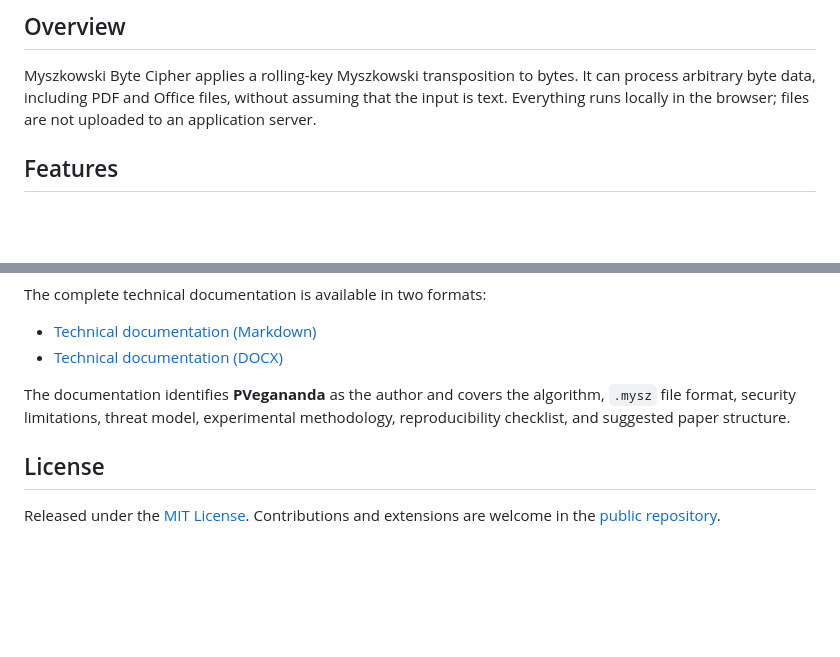
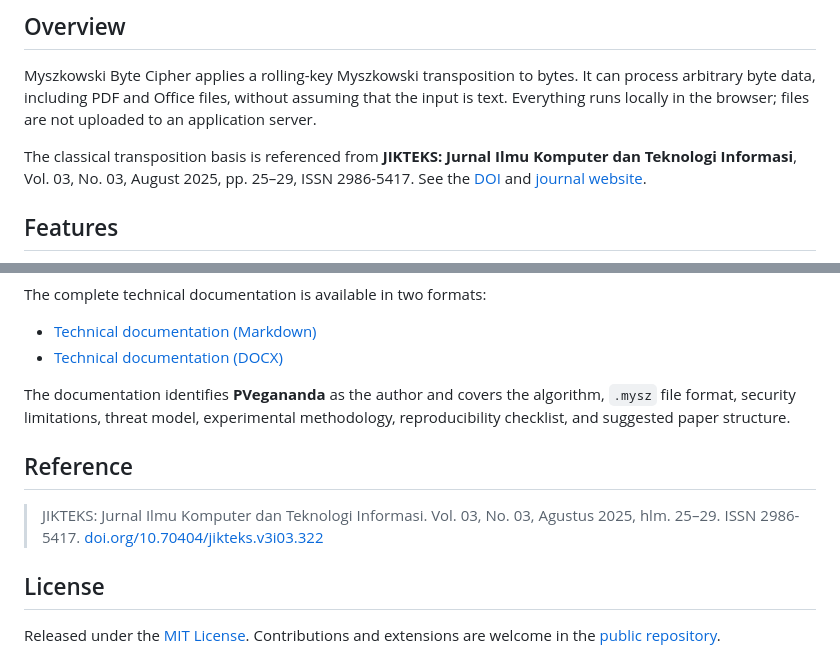
Before and after one commit to PVegananda/myszkowski-byte-cipher, a Markdown page: README.md, 2 parts joined by grey strips. Drawn GitHub-style; blank space fills up the shorter version.

Commit message:
adding journal reference

```diff
--- a/README.md
+++ b/README.md
@@ -40,6 +40,11 @@ Myszkowski Byte Cipher applies a rolling-key Myszkowski transposition to bytes.
 It can process arbitrary byte data, including PDF and Office files, without
 assuming that the input is text. Everything runs locally in the browser; files
 are not uploaded to an application server.
+
+The classical transposition basis is referenced from **JIKTEKS: Jurnal Ilmu
+Komputer dan Teknologi Informasi**, Vol. 03, No. 03, August 2025, pp. 25–29,
+ISSN 2986-5417. See the [DOI](https://doi.org/10.70404/jikteks.v3i03.322) and
+[journal website](https://jurnal.faatuatua.com/index.php/JIKTEK).
 
 ## Features
 
@@ -126,6 +131,12 @@ algorithm, `.mysz` file format, security limitations, threat model,
 experimental methodology, reproducibility checklist, and suggested paper
 structure.
 
+## Reference
+
+> JIKTEKS: Jurnal Ilmu Komputer dan Teknologi Informasi. Vol. 03, No. 03,
+> Agustus 2025, hlm. 25–29. ISSN 2986-5417.
+> [doi.org/10.70404/jikteks.v3i03.322](https://doi.org/10.70404/jikteks.v3i03.322)
+
 ## License
 
 Released under the [MIT License](./LICENSE). Contributions and extensions are
```
Also changed, not shown: docs/TECHNICAL-DOCUMENTATION.md (+28 -0 lines).
